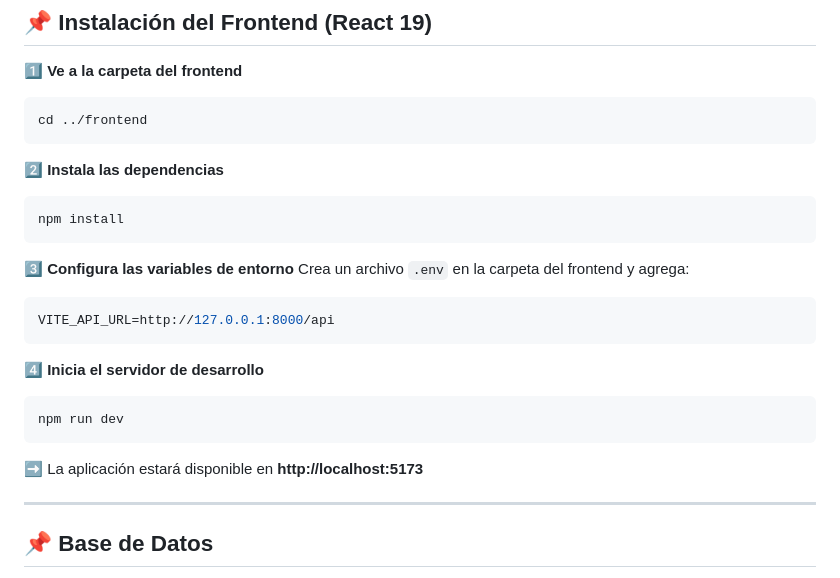
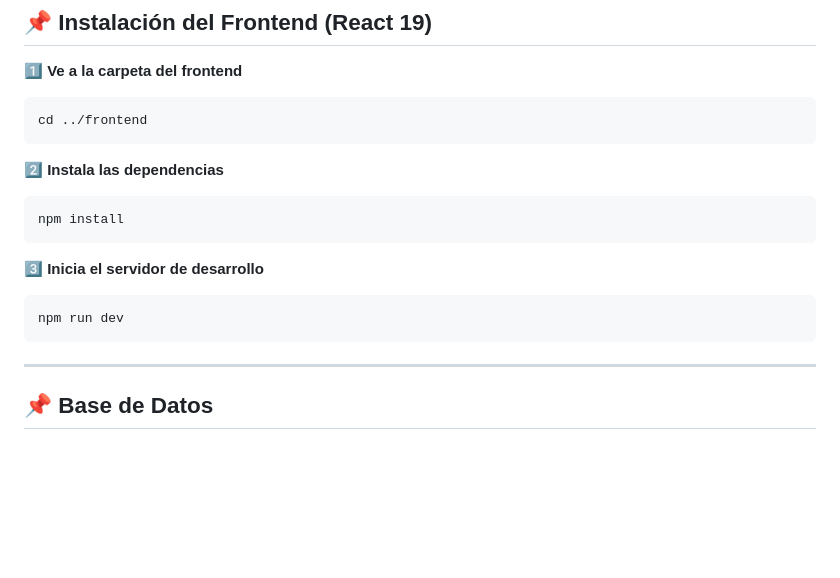
Before and after one commit to alexiaruegut/m7-laredu, a Markdown page: README.md, the part around the change. Drawn GitHub-style; blank space fills up the shorter version.

````diff
--- a/README.md
+++ b/README.md
@@ -88,18 +88,10 @@ cd ../frontend
 npm install
 ```
 
-3️⃣ **Configura las variables de entorno**
-Crea un archivo `.env` en la carpeta del frontend y agrega:
-```sh
-VITE_API_URL=http://127.0.0.1:8000/api
-```
-
-4️⃣ **Inicia el servidor de desarrollo**
+3️⃣ **Inicia el servidor de desarrollo**
 ```sh
 npm run dev
 ```
-➡ La aplicación estará disponible en **http://localhost:5173**
-
 ---
 
 ## 📌 Base de Datos
````
